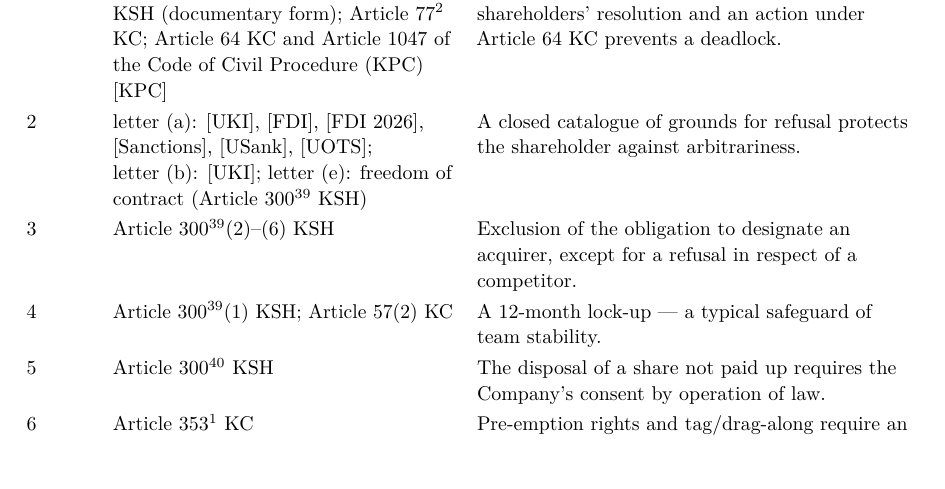
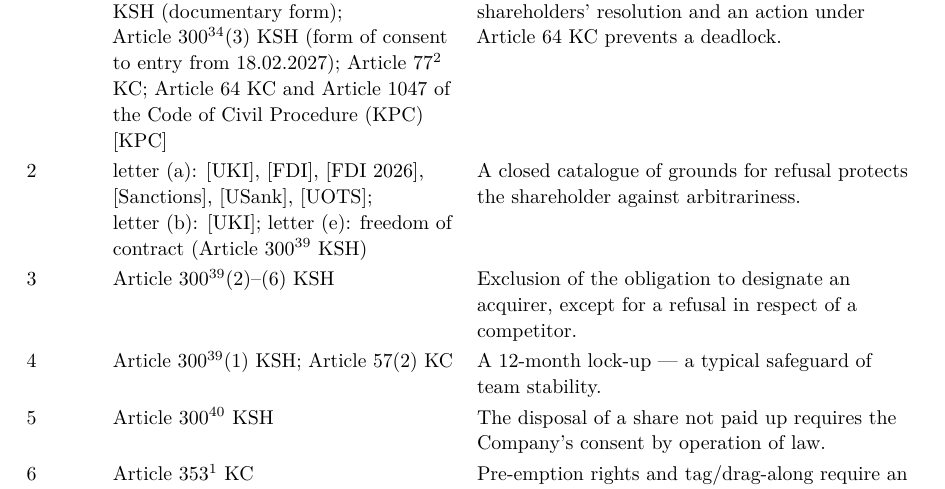
Before and after one commit to technolog-spectrumai/legal, a LaTeX thesis (basilisk_psa_komentarz_en.tex): part of page 11 of 15, cut so that both start at the same text. Compiled offline with pdfLaTeX.

Commit message:
S5: komentarz do § 8 ust. 1 — art. 300^34 § 3 KSH (forma zgody na wpis)
Co-Authored-By: Claude Opus 5.5 <noreply@anthropic.com>
Claude-Session: https://claude.ai/code/session_0154nXJjvcBwPu6ju2KyAB2L

```diff
--- a/basilisk_psa_komentarz_en.tex
+++ b/basilisk_psa_komentarz_en.tex
@@ -141,7 +141,7 @@ Legal status: November 2026 --- according to the consolidated text of the KSH (J
 \Ust{4--5}{Article~24(11) et seq. of the PIT Act \Zr{pit} (incentive plans)}{The tax consequences for participants require a separate analysis when drawing up the rules.}
 
 \Par{zbywanie}{Disposal and Encumbrance of Shares}
-\Ust{1}{Article~300\U{39}(1) KSH; Article~300\U{36} KSH (documentary form); Article~77\U{2} KC; Article~64 KC and Article~1047 of the Code of Civil Procedure (KPC) \Zr{kpc}}{Silence of the Board is not consent; the route of a shareholders' resolution and an action under Article~64 KC prevents a deadlock.}
+\Ust{1}{Article~300\U{39}(1) KSH; Article~300\U{36} KSH (documentary form); Article~300\U{34}(3) KSH (form of consent to entry from 18.02.2027); Article~77\U{2} KC; Article~64 KC and Article~1047 of the Code of Civil Procedure (KPC) \Zr{kpc}}{Silence of the Board is not consent; the route of a shareholders' resolution and an action under Article~64 KC prevents a deadlock.}
 \Ust{2}{letter~(a): \Zr{uki}, \Zr{fdi}, \Zr{fdi2026}, \Zr{sankcje}, \Zr{usank}, \Zr{uots}; letter~(b): \Zr{uki}; letter~(e): freedom of contract (Article~300\U{39} KSH)}{A closed catalogue of grounds for refusal protects the shareholder against arbitrariness.}
 \Ust{3}{Article~300\U{39}(2)--(6) KSH}{Exclusion of the obligation to designate an acquirer, except for a refusal in respect of a competitor.}
 \Ust{4}{Article~300\U{39}(1) KSH; Article~57(2) KC}{A 12-month lock-up --- a typical safeguard of team stability.}
```
Also changed, not shown: basilisk_psa_komentarz.tex (+1 -1 lines).
